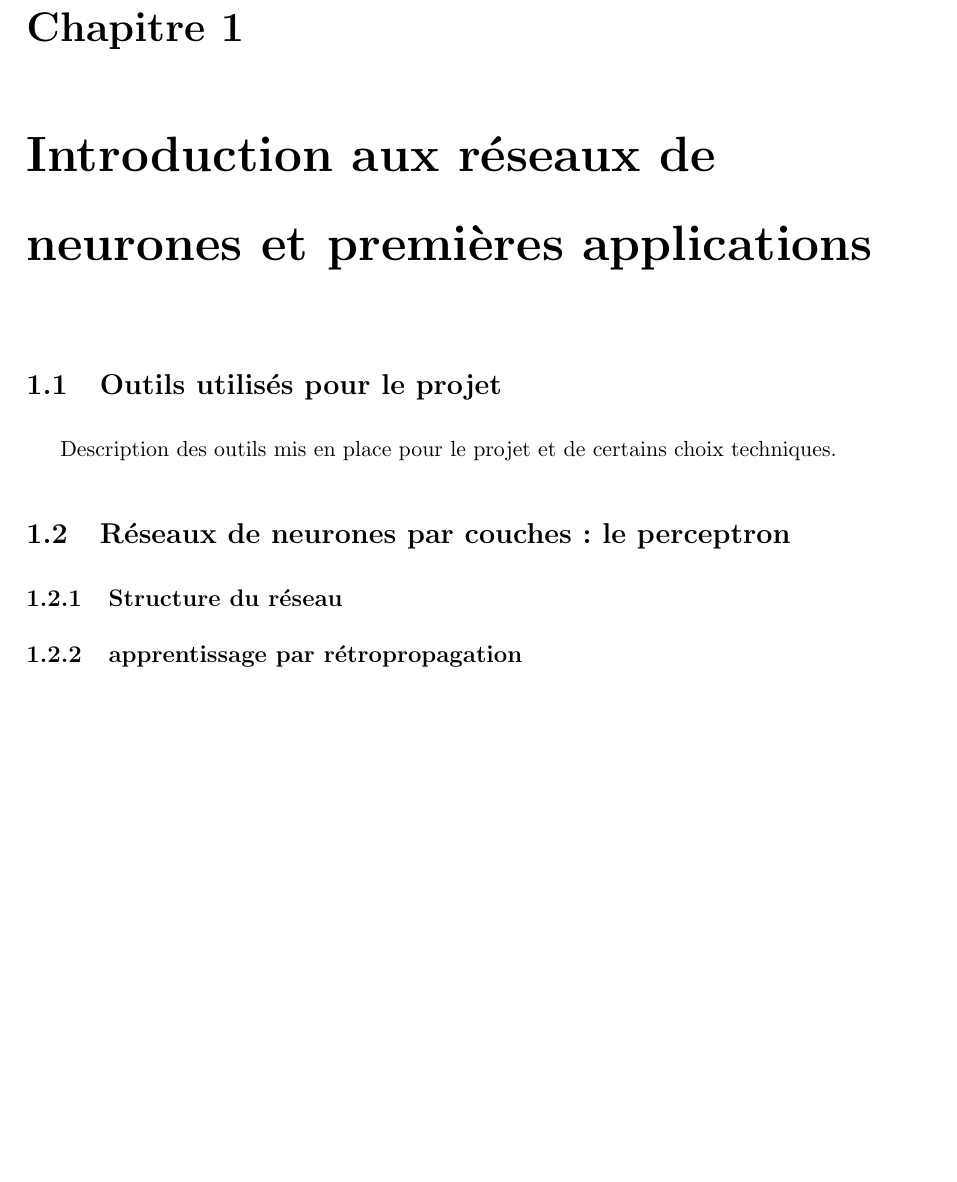
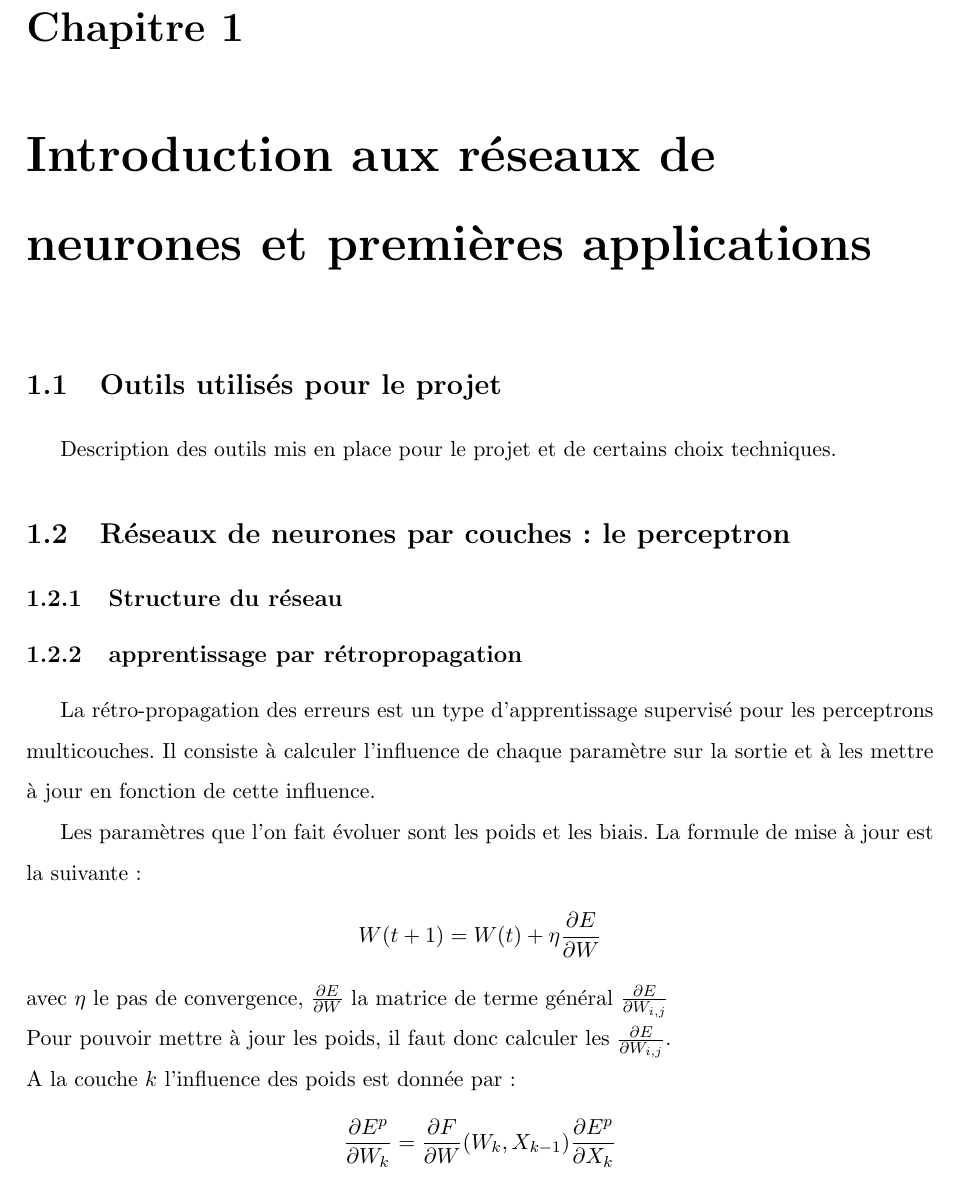
Before and after one commit to Supelec-GAN/Salamandre-Rapport, a LaTeX book (main.tex, which reads chapitre.tex): part of page 4 of 7, cut so that both start at the same text, the shorter picture padded with empty space. Compiled offline with pdfLaTeX.

Commit message:
Début de la partie de Scrat sur la backprop

```diff
--- a/chapitre.tex
+++ b/chapitre.tex
@@ -29,6 +29,20 @@ Description des outils mis en place pour le projet et de certains choix techniqu
 \subsection{apprentissage par rétropropagation}
 
 
+La rétro-propagation des erreurs est un type d’apprentissage supervisé pour les perceptrons multicouches. Il consiste à calculer l’influence de chaque paramètre sur la sortie et à les mettre à jour en fonction de cette influence.
+
+Les paramètres que l’on fait évoluer sont les poids et les biais.
+La formule de mise à jour est la suivante :
+
+\[
+W(t+1) = W(t) + \eta \frac{\partial E}{\partial W}
+\]
+avec $\eta$ le pas de convergence, $\frac{\partial E}{\partial W} $ la matrice de terme général $\frac{\partial E}{\partial W_{i,j}} $\\
+Pour pouvoir mettre à jour les poids, il faut donc calculer les $\frac{\partial E}{\partial W_{i,j}} $.\\
+A la couche $k$ l'influence des poids est donnée par :
+\[
+	\frac{\partial E^p}{\partial W _k} = \frac{\partial F}{\partial W}(W_k, X_{k-1})\frac{\partial E^p}{\partial X_k}
+\]
 
 
 
```
Also changed, not shown: main.pdf.
